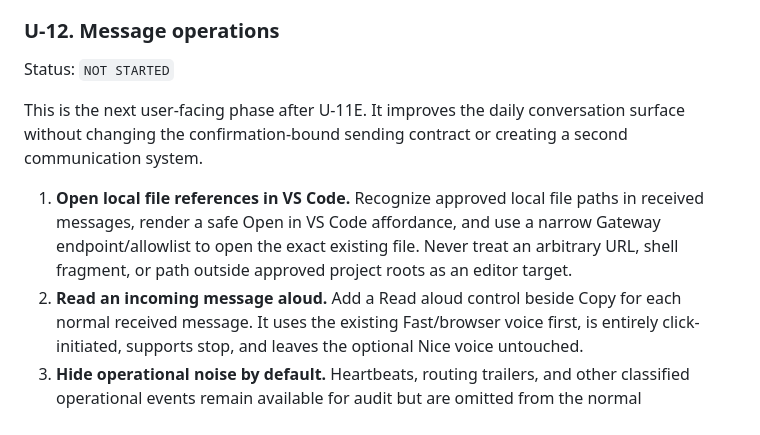
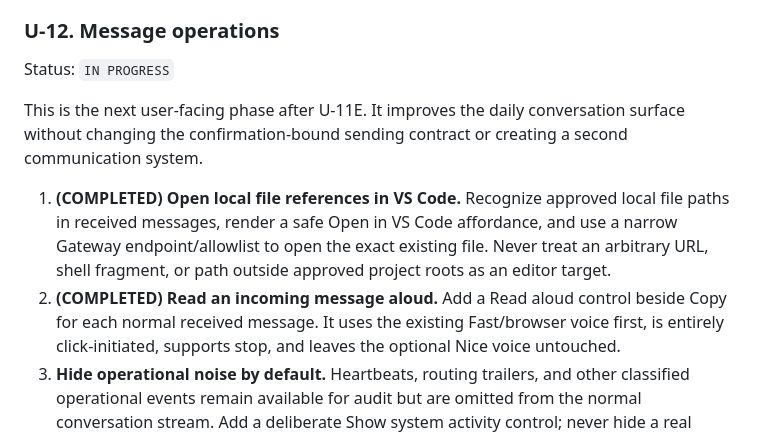
Before and after one commit to mahdiCalraid/voice_channel, a Markdown page: URGENT_IMPLEMENTATION_PLAN.md, the part around the change. GitHub-like rendering.

Commit message:
docs: reconcile U-12 ledger

```diff
--- a/URGENT_IMPLEMENTATION_PLAN.md
+++ b/URGENT_IMPLEMENTATION_PLAN.md
@@ -731,17 +731,17 @@ polling and later reconciles missed UI state without replaying narration backlog
 
 ### U-12. Message operations
 
-Status: `NOT STARTED`
+Status: `IN PROGRESS`
 
 This is the next user-facing phase after U-11E. It improves the daily conversation
 surface without changing the confirmation-bound sending contract or creating a second
 communication system.
 
-1. **Open local file references in VS Code.** Recognize approved local file paths in
+1. **(COMPLETED) Open local file references in VS Code.** Recognize approved local file paths in
    received messages, render a safe Open in VS Code affordance, and use a narrow
    Gateway endpoint/allowlist to open the exact existing file. Never treat an arbitrary
    URL, shell fragment, or path outside approved project roots as an editor target.
-2. **Read an incoming message aloud.** Add a Read aloud control beside Copy for each
+2. **(COMPLETED) Read an incoming message aloud.** Add a Read aloud control beside Copy for each
    normal received message. It uses the existing Fast/browser voice first, is entirely
    click-initiated, supports stop, and leaves the optional Nice voice untouched.
 3. **Hide operational noise by default.** Heartbeats, routing trailers, and other
```
